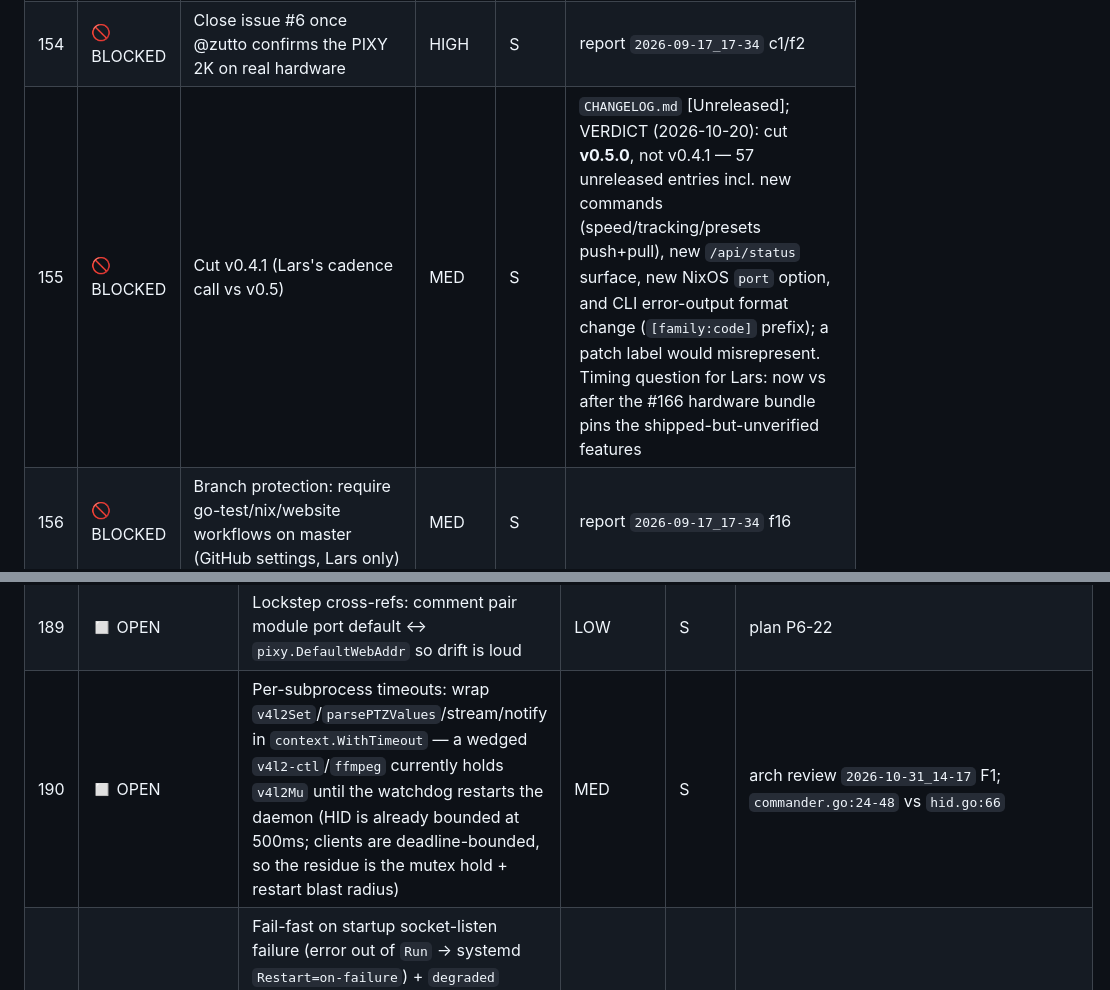
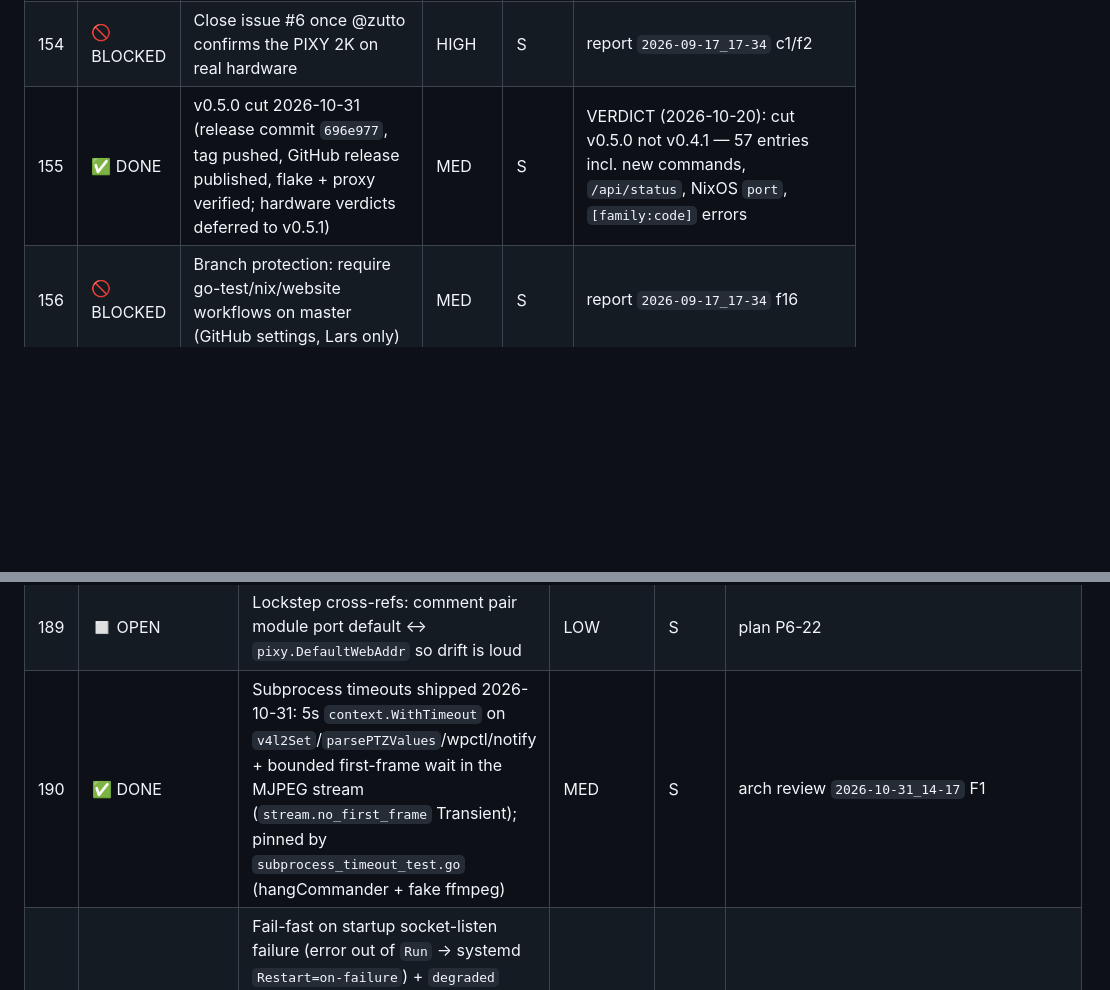
Before and after one commit to LarsArtmann/emeet-pixyd, a Markdown page: TODO_LIST.md, 2 parts joined by grey strips. Rendered like a GitHub page; blank space fills up the shorter version.

Commit message:
docs(todo): mark #155 DONE (v0.5.0 released) and #190 DONE (subprocess timeouts)
💘 Generated with Crush

Assisted-by: Crush:glm-5.3

```diff
--- a/TODO_LIST.md
+++ b/TODO_LIST.md
@@ -28,7 +28,7 @@
 | --- | ---------- | ------------------------------------------------------------------------------------------------- | ------ | ------ | -------------------------------------------------------------- |
 | 129 | 🚫 BLOCKED | Retake online web UI screenshots (live MJPEG, tracking active) + panel crop + video poster        | MED    | S      | `website/public/screenshots/`; report `2026-08-17_18-53` §a.4. UPDATE 2026-09-19: offline-state shots re-captured (`webui-panel.png` 1440×1600, `webui-viewport.png` 1440×900) and deployed; only the ONLINE (PIXY-attached) retake remains, bundle with #166 hardware session |
 | 154 | 🚫 BLOCKED | Close issue #6 once @zutto confirms the PIXY 2K on real hardware                                  | HIGH   | S      | report `2026-09-17_17-34` c1/f2                                |
-| 155 | 🚫 BLOCKED | Cut v0.4.1 (Lars's cadence call vs v0.5)                                                          | MED    | S      | `CHANGELOG.md` [Unreleased]; VERDICT (2026-10-20): cut **v0.5.0**, not v0.4.1 — 57 unreleased entries incl. new commands (speed/tracking/presets push+pull), new `/api/status` surface, new NixOS `port` option, and CLI error-output format change (`[family:code]` prefix); a patch label would misrepresent. Timing question for Lars: now vs after the #166 hardware bundle pins the shipped-but-unverified features |
+| 155 | ✅ DONE | v0.5.0 cut 2026-10-31 (release commit `696e977`, tag pushed, GitHub release published, flake + proxy verified; hardware verdicts deferred to v0.5.1) | MED    | S      | VERDICT (2026-10-20): cut v0.5.0 not v0.4.1 — 57 entries incl. new commands, `/api/status`, NixOS `port`, `[family:code]` errors |
 | 156 | 🚫 BLOCKED | Branch protection: require go-test/nix/website workflows on master (GitHub settings, Lars only)   | MED    | S      | report `2026-09-17_17-34` f16                                  |
 | 166 | 🚫 BLOCKED | Hardware-verification bundle — one wired session closes #138/#139/#140/#141/#150 + #129           | HIGH   | M      | checklist below; `integration_hardware_test.go`                |
 
@@ -74,7 +74,7 @@
 | 187 | ◻ OPEN | Cross-link guides: metrics→monitoring, quickshell→monitoring (shared stale-binary trap) | LOW | S | plan P2-7/8 |
 | 188 | ◻ OPEN | aarch64 eval coverage: try `nix flake check --no-build --all-systems`, wire into nix.yml or record the accepted gap | LOW | S | plan P8-40 |
 | 189 | ◻ OPEN | Lockstep cross-refs: comment pair module port default ↔ `pixy.DefaultWebAddr` so drift is loud | LOW | S | plan P6-22 |
-| 190 | ◻ OPEN | Per-subprocess timeouts: wrap `v4l2Set`/`parsePTZValues`/stream/notify in `context.WithTimeout` — a wedged `v4l2-ctl`/`ffmpeg` currently holds `v4l2Mu` until the watchdog restarts the daemon (HID is already bounded at 500ms; clients are deadline-bounded, so the residue is the mutex hold + restart blast radius) | MED | S | arch review `2026-10-31_14-17` F1; `commander.go:24-48` vs `hid.go:66` |
+| 190 | ✅ DONE | Subprocess timeouts shipped 2026-10-31: 5s `context.WithTimeout` on `v4l2Set`/`parsePTZValues`/wpctl/notify + bounded first-frame wait in the MJPEG stream (`stream.no_first_frame` Transient); pinned by `subprocess_timeout_test.go` (hangCommander + fake ffmpeg) | MED | S | arch review `2026-10-31_14-17` F1 |
 | 191 | ◻ OPEN | Fail-fast on startup socket-listen failure (error out of `Run` → systemd `Restart=on-failure`) + `degraded` dimension in `/api/health` + `/api/status` for runtime listener losses — today the daemon stays READY=1 with a dead CLI/web surface, unobserved by any health layer | MED | S-M | arch review `2026-10-31_14-17` F2/F5; `main.go:212-217,265-272` |
 | 192 | ◻ OPEN | Drain `d.trapReasserts` in `handleShutdown` before the state save (or reclassify won't-do) — WaitGroup exists, only tests wait on it; known since the 2026-10-01 status report item 19, never harvested | LOW | S | arch review `2026-10-31_14-17` F3; `main.go:60-62`, `privacy_trap.go:67` |
 | 193 | ◻ OPEN | Document the watchdog invariant on `WatchdogSec` in `modules/nixos.nix`: must stay ≥ ~10 × `PollInterval` + worst-case `autoManage` (petting is coupled to the poll tick) | LOW | S | arch review `2026-10-31_14-17` F4; `main.go:354-356`, `modules/nixos.nix:116-120` |
```
